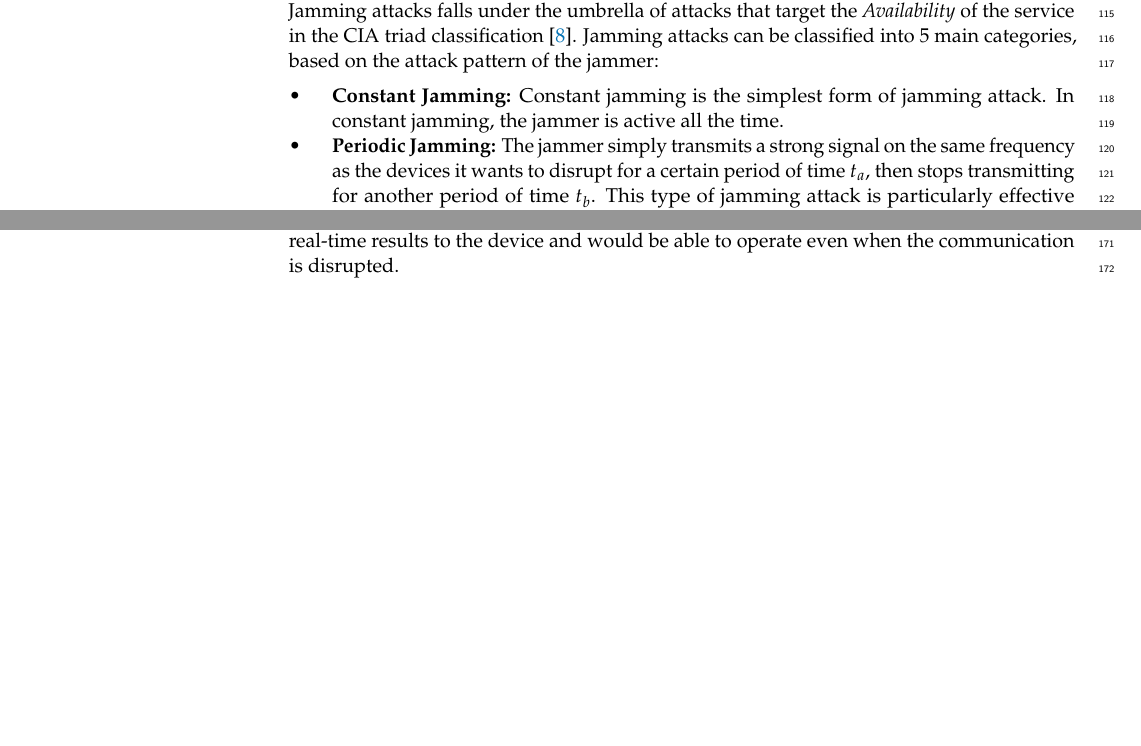
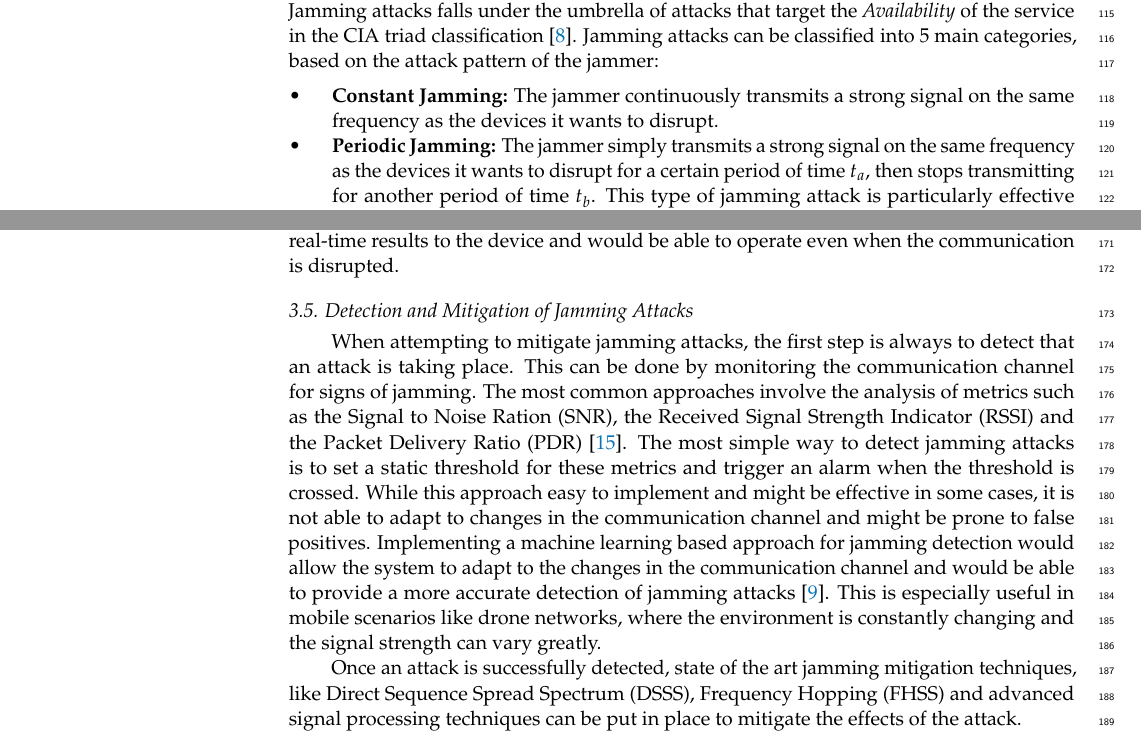
Before and after one commit to cibecs/Article-AnomalyDetectionJammingAttacks, a LaTeX paper (article.tex): two parts of pages 3 and 4 of 9, joined at a grey line, cut so that both start at the same text, the shorter picture padded with empty space. Compiled offline with pdfLaTeX.

Commit message:
Finished section on detection and mitigation

```diff
--- a/article.tex
+++ b/article.tex
@@ -189,7 +189,7 @@ Since the ability to communicate is affected, Jamming attacks falls under the um
 Jamming attacks can be classified into 5 main categories, based on the attack pattern of the jammer:
 
 \begin{itemize}
-    \item \textbf{Constant Jamming:} Constant jamming is the simplest form of jamming attack. In constant jamming, the jammer is active all the time.
+    \item \textbf{Constant Jamming:} The jammer continuously transmits a strong signal on the same frequency as the devices it wants to disrupt.
     \item \textbf{Periodic Jamming:} The jammer simply transmits a strong signal on the same frequency as the devices it wants to disrupt
     for a certain period of time \(t_a\), then stops transmitting for another period of time \(t_b\). This type of jamming attack is particularly effective against devices
     that are not able to change their frequency and has the ability to disrupt the transmission of a sequence of consecutive packets. \cite{VANETsAI-Lyamin}
@@ -225,6 +225,17 @@ both in terms of computational power but also in terms of internal storage and b
 offloads the computational burden to a central server, that returns the results of the AI model to the device. While this approach might be feasible in some cases, in a real-time situation such as a jamming attack, the latency introduced by the
 communication with the central server means less time to react to the attack. Also, as jamming attacks degrade or sometimes completely block the communication between the device and the base station, a centralized approach might not be feasible in this case.
 An lightweight edge approach on the other hand, while not as powerful as a centralized approach, would to provide real-time results to the device and would be able to operate even when the communication is disrupted.
+
+\subsection{Detection and Mitigation of Jamming Attacks}
+
+When attempting to mitigate jamming attacks, the first step is always to detect that an attack is taking place. This can be done by monitoring the communication channel for signs of jamming.
+The most common approaches involve the analysis of metrics such as the Signal to Noise Ration (SNR), the Received Signal Strength Indicator (RSSI) and the Packet Delivery Ratio (PDR) \cite{JammingDetection-Sciancalepore}. The most simple way
+to detect jamming attacks is to set a static threshold for these metrics and trigger an alarm when the threshold is crossed. While this approach easy to implement and might be effective in some cases, it is not able to adapt to changes in the communication channel and might be prone to false positives.
+Implementing a machine learning based approach for jamming detection would allow the system to adapt to the changes in the communication channel and would be able to provide a more accurate detection of jamming attacks \cite{VANETsAI-Lyamin}. This is especially useful in mobile scenarios like
+drone networks, where the environment is constantly changing and the signal strength can vary greatly.
+
+Once an attack is successfully detected, state of the art jamming mitigation techniques, like Direct Sequence Spread Spectrum (DSSS), Frequency Hopping (FHSS) and advanced signal processing techniques can be put in place to mitigate the
+effects of the attack.
 
 \section{Materials and Methods}
 
@@ -427,3 +438,5 @@ UAVs & Unmanned Aerial Vehicles \\
 V2X & Vehicle to Everything \\
 FPV & First Person View \\
 DOS & Denial Of Service \\
+SNR & Signal to Noise Ratio \\
+RSSI & Received Signal Strength Indicator \\
@@ -430,3 +447,6 @@ DOS & Denial Of Service \\
+DSSS & Direct Sequence Spread Spectrum \\
+FHSS & Frequency Hopping Spread Spectrum \\
+
 
 MDPI & Multidisciplinary Digital Publishing Institute\\
 DOAJ & Directory of open access journals\\
```
Also changed, not shown: article.pdf, article.tex (7 more changed lines).
